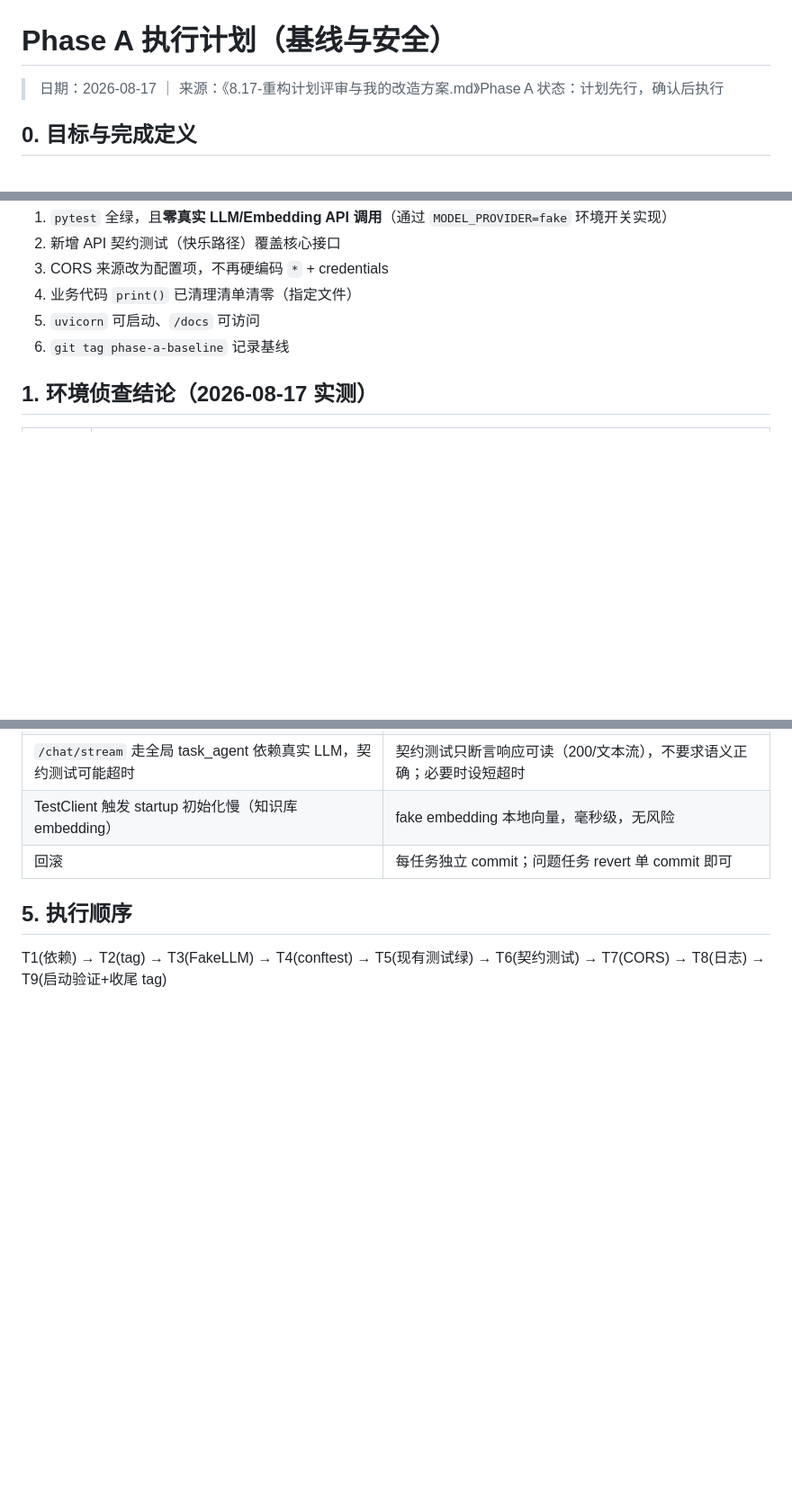
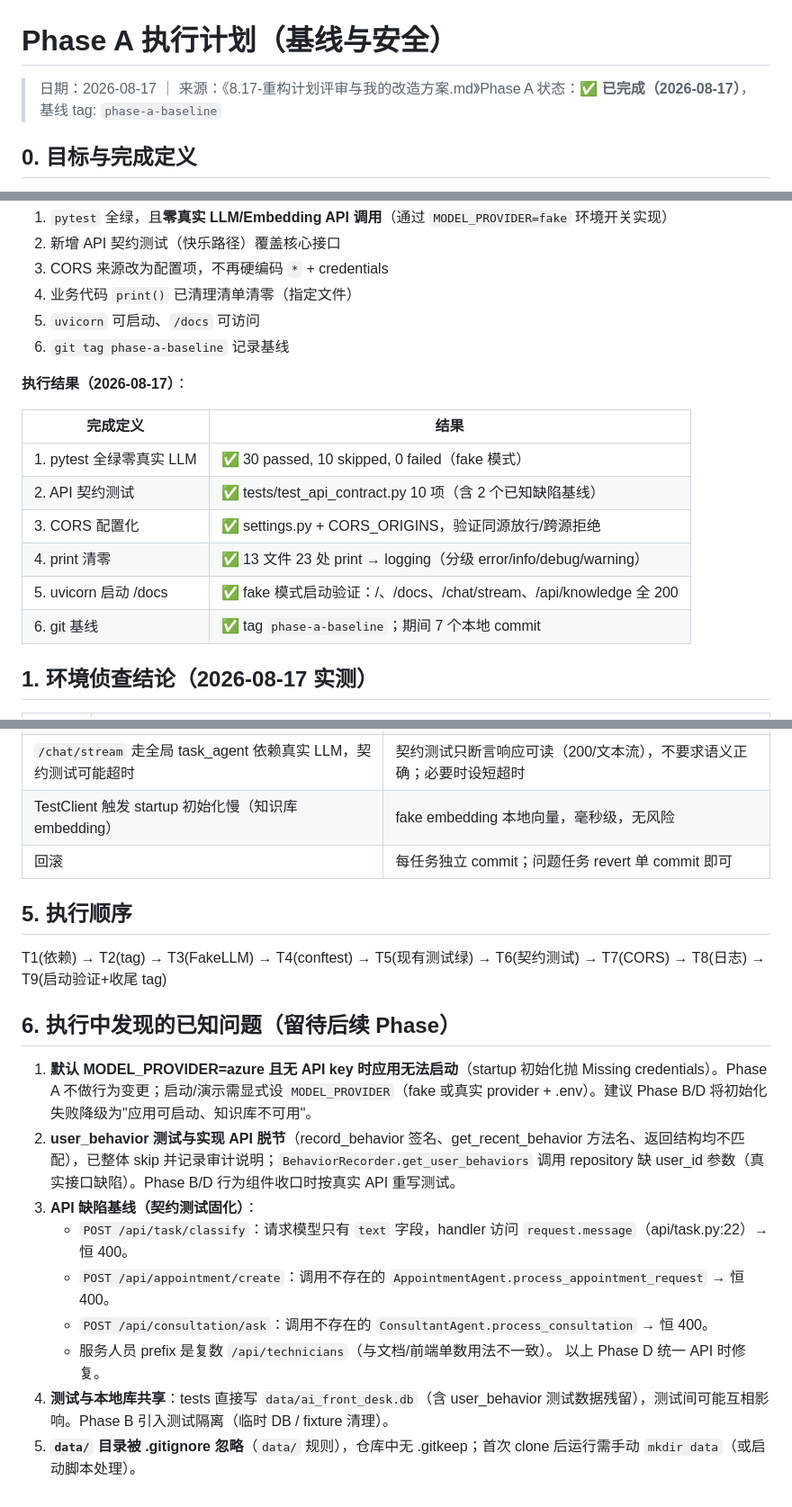
Before and after one commit to Hillindigo/ai-front-desk, a Markdown page: Refactoring-Plan/Phase-A/Phase-A-执行计划.md, 3 parts joined by grey strips. Shown at 90% size. GitHub-like rendering; blank space fills up the shorter version.

Commit message:
docs: Phase A 完成状态 + 已知问题清单（留待 Phase B/D）

```diff
--- a/Refactoring-Plan/Phase-A/Phase-A-执行计划.md
+++ b/Refactoring-Plan/Phase-A/Phase-A-执行计划.md
@@ -1,7 +1,7 @@
 # Phase A 执行计划（基线与安全）
 
 > 日期：2026-08-17 ｜ 来源：《8.17-重构计划评审与我的改造方案.md》Phase A
-> 状态：计划先行，确认后执行
+> 状态：**✅ 已完成（2026-08-17）**，基线 tag: `phase-a-baseline`
 
 ## 0. 目标与完成定义
 
@@ -14,6 +14,17 @@
 4. 业务代码 `print()` 已清理清单清零（指定文件）
 5. `uvicorn` 可启动、`/docs` 可访问
 6. `git tag phase-a-baseline` 记录基线
+
+**执行结果（2026-08-17）**：
+
+| 完成定义 | 结果 |
+|---|---|
+| 1. pytest 全绿零真实 LLM | ✅ 30 passed, 10 skipped, 0 failed（fake 模式） |
+| 2. API 契约测试 | ✅ tests/test_api_contract.py 10 项（含 2 个已知缺陷基线） |
+| 3. CORS 配置化 | ✅ settings.py + CORS_ORIGINS，验证同源放行/跨源拒绝 |
+| 4. print 清零 | ✅ 13 文件 23 处 print → logging（分级 error/info/debug/warning） |
+| 5. uvicorn 启动 /docs | ✅ fake 模式启动验证：/、/docs、/chat/stream、/api/knowledge 全 200 |
+| 6. git 基线 | ✅ tag `phase-a-baseline`；期间 7 个本地 commit |
 
 ## 1. 环境侦查结论（2026-08-17 实测）
 
@@ -84,3 +95,16 @@
 ## 5. 执行顺序
 
 T1(依赖) → T2(tag) → T3(FakeLLM) → T4(conftest) → T5(现有测试绿) → T6(契约测试) → T7(CORS) → T8(日志) → T9(启动验证+收尾 tag)
+
+## 6. 执行中发现的已知问题（留待后续 Phase）
+
+1. **默认 MODEL_PROVIDER=azure 且无 API key 时应用无法启动**（startup 初始化抛 Missing credentials）。Phase A 不做行为变更；启动/演示需显式设 `MODEL_PROVIDER`（fake 或真实 provider + .env）。建议 Phase B/D 将初始化失败降级为"应用可启动、知识库不可用"。
+2. **user_behavior 测试与实现 API 脱节**（record_behavior 签名、get_recent_behavior 方法名、返回结构均不匹配），已整体 skip 并记录审计说明；`BehaviorRecorder.get_user_behaviors` 调用 repository 缺 user_id 参数（真实接口缺陷）。Phase B/D 行为组件收口时按真实 API 重写测试。
+3. **API 缺陷基线（契约测试固化）**：
+   - `POST /api/task/classify`：请求模型只有 `text` 字段，handler 访问 `request.message`（api/task.py:22）→ 恒 400。
+   - `POST /api/appointment/create`：调用不存在的 `AppointmentAgent.process_appointment_request` → 恒 400。
+   - `POST /api/consultation/ask`：调用不存在的 `ConsultantAgent.process_consultation` → 恒 400。
+   - 服务人员 prefix 是复数 `/api/technicians`（与文档/前端单数用法不一致）。
+   以上 Phase D 统一 API 时修复。
+4. **测试与本地库共享**：tests 直接写 `data/ai_front_desk.db`（含 user_behavior 测试数据残留），测试间可能互相影响。Phase B 引入测试隔离（临时 DB / fixture 清理）。
+5. **`data/` 目录被 .gitignore 忽略**（`data/` 规则），仓库中无 .gitkeep；首次 clone 后运行需手动 `mkdir data`（或启动脚本处理）。
```
